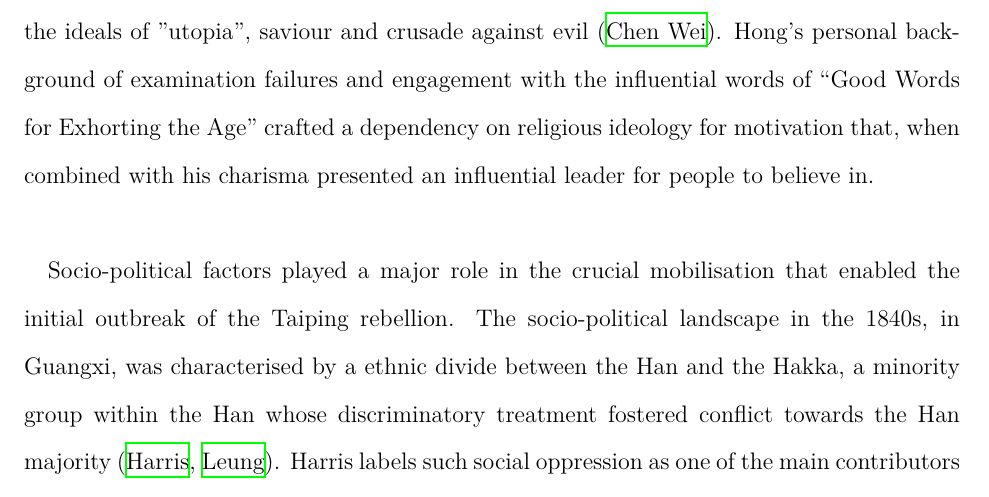
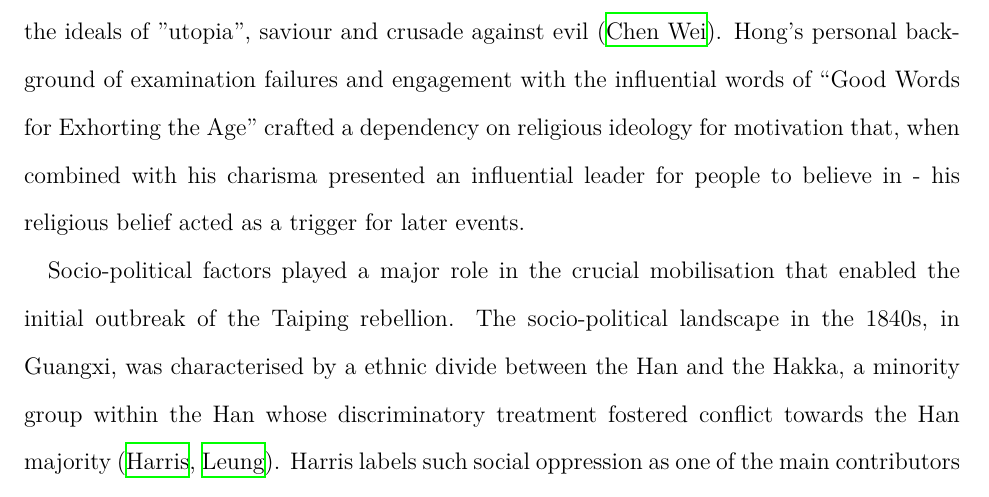
Before and after one commit to loladunton/history_ia, a LaTeX document (history_main.tex): part of page 6 of 7, cut so that both start at the same text. Compiled offline with XeLaTeX.

Commit message:
Auto-commit: changes detected at 2026-11-18 17:18:59

```diff
--- a/history_main.tex
+++ b/history_main.tex
@@ -33,7 +33,7 @@ The arguments surrounding the significance of factors that led to the outbreak o
 
 Economic factors, particularly those prompted by external powers, can be seen to have motivated the Society of God Worshippers’ distrust and disillusionment of the Manchu rule. In 1853, Karl Marx argued, in a New York Daily Tribune article, that the origins of the Taiping Rebellion were solely based on external factors naming the opium trade and the forced end of Chinese isolationism at the hand of European powers (\cite{KarlMarxNew}, \cite{leungCritiqueMarxsView2013}). The mechanisms of effect on Chinese society were four-fold: the Manchu’s authority and faith in the Celestial Empire decayed, while its isolation was barbarically infringed upon and most notably, its economy was drained resulting in nationwide bankruptcy (\cite{KarlMarxNew}). A supporting argument of Marx’s suggests a link between the bribery that greatly demoralised Chinese State officers in the Guangdong and Guangxi (Southern) provinces and the origin of the unrest being in those exact regions (\cite{KarlMarxNew}). Similarly, Harris also outlines the significance of local endemic poverty and unemployment in Guangxi that preceded the Taiping rebellion, some of which originated front he Opium War, however argues that his was merely a characteristic of the chaotic, local environment, while Hong’s religious organisation and pre-existing social tensions were more instrumental in causing the Taiping rebellion (\cite{zotero-item-121}). Marx observes the entrenched effect of the opium war and how “dissolution must follow”, however as Janice Y. Leung astutely outlines, his argument is majorly limited by its exclusion of social causes that prompted mobilisation and the role of Hakka people, a minority in the Han population, in the earlier organisation phase of the rebellion (\cite{leungCritiqueMarxsView2013}). Leung argues that the outbreak was “endogenous in origin” and understands the economic factor of bankruptcy and its causal linkage to national unrest and distrust of the Qing government, however believes that such unrest succeeded the actual start of the event (\cite{leungCritiqueMarxsView2013}). While external economic factors did play a notable role in causing general unrest prior to the outbreak, Marx overemphasises this and negates the power of religious mobilisation and socio-political conflicts that played an equal if not more significant role. \\
 
-Hong Xiuquan’s religious ideology and the role it played in mobilising disillusioned individuals under the Society of God Worshippers was integral in causing the outbreak of the Taiping Rebellion. Hong’s messianic visions came to him after he failed his civil service examinations several times (\cite{zotero-item-121}, \cite{leungCritiqueMarxsView2013}). During this time period, he fell into an extensive delirium. Later, he received a collection of Christian verse called “Good Words for Exhorting the Age”, which used religious persuasion to indicate the need for political action to achieve China's moral salvation, in particular the "embodiment of moral regeneration in a new dynastic regime" ({\cite{leungCritiqueMarxsView2013}). Furthermore, the book criticised religious and spiritual practices and culture. - particularly Confuscianism, Buddhisma nd Daoism - which may have contributed to Hong's disillusionment with Confuscianism, and by extension, with the state system in China at the time (\cite{PDFHongXiuquan2026}, \cite{leungCritiqueMarxsView2013}). This prompted the realisation that one of his delirious dreams had actually been about God, his father, and Jesus Christ, his brother, which in turn provided the initial motivation for him to establish the Society of God Worshippers in 1843. Moreover, as Leung argues, it was this very mobilisation that was the "immediate precondition to the uprising", however this source is limited in origin, as Leung was an undergraduate student at the time of writing this work. Furthermore, Wei outlines the signigicance of ideology in the outbreak of the Taiping rebellion, honing in on its Millenarianist characteristics, such as the ideals of "utopia", saviour and crusade against evil (\cite{chenweiReconsiderationsTaipingRebellion2022}). Hong's personal background of examination failures and engagement with the influential words of “Good Words for Exhorting the Age” crafted a dependency on religious ideology for motivation that, when combined with his charisma presented an influential leader for people to believe in. \\
+Hong Xiuquan’s religious ideology and the role it played in mobilising disillusioned individuals under the Society of God Worshippers was integral in causing the outbreak of the Taiping Rebellion. Hong’s messianic visions came to him after he failed his civil service examinations several times (\cite{zotero-item-121}, \cite{leungCritiqueMarxsView2013}). During this time period, he fell into an extensive delirium. Later, he received a collection of Christian verse called “Good Words for Exhorting the Age”, which used religious persuasion to indicate the need for political action to achieve China's moral salvation, in particular the "embodiment of moral regeneration in a new dynastic regime" ({\cite{leungCritiqueMarxsView2013}). Furthermore, the book criticised religious and spiritual practices and culture. - particularly Confuscianism, Buddhisma nd Daoism - which may have contributed to Hong's disillusionment with Confuscianism, and by extension, with the state system in China at the time (\cite{PDFHongXiuquan2026}, \cite{leungCritiqueMarxsView2013}). This prompted the realisation that one of his delirious dreams had actually been about God, his father, and Jesus Christ, his brother, which in turn provided the initial motivation for him to establish the Society of God Worshippers in 1843. Moreover, as Leung argues, it was this very mobilisation that was the "immediate precondition to the uprising", however this source is limited in origin, as Leung was an undergraduate student at the time of writing this work. Furthermore, Wei outlines the signigicance of ideology in the outbreak of the Taiping rebellion, honing in on its Millenarianist characteristics, such as the ideals of "utopia", saviour and crusade against evil (\cite{chenweiReconsiderationsTaipingRebellion2022}). Hong's personal background of examination failures and engagement with the influential words of “Good Words for Exhorting the Age” crafted a dependency on religious ideology for motivation that, when combined with his charisma presented an influential leader for people to believe in - his religious belief acted as a trigger for later events.
 
 Socio-political factors played a major role in the crucial mobilisation that enabled the initial outbreak of the Taiping rebellion. The socio-political landscape in the 1840s, in Guangxi, was characterised by a ethnic divide between the Han and the Hakka, a minority group within the Han whose discriminatory treatment fostered conflict towards the Han majority (\cite{zotero-item-121}, \cite{leungCritiqueMarxsView2013}). Harris labels such social oppression as one of the main contributors to the effective organisation that enabled the start of the rebellion, as Hong's first followers were of his Hakka community (\cite{zotero-item-121}). A supporting perspective from Leung outlines
 
```
